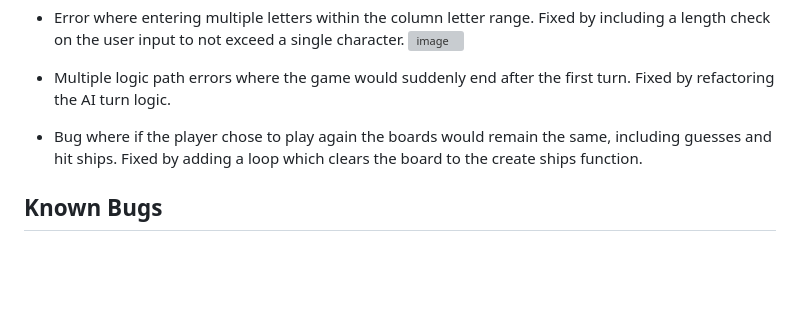
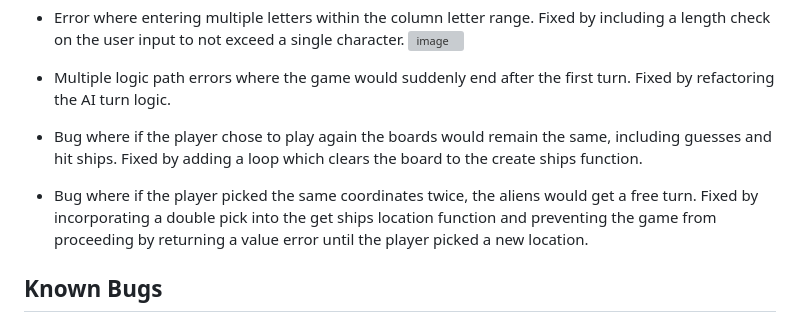
Before and after one commit to BrandonPCollins/Project-3, a Markdown page: README.md, the part around the change. Drawn GitHub-style; blank space fills up the shorter version; grey boxes are pictures that could not be loaded.

```diff
--- a/README.md
+++ b/README.md
@@ -65,6 +65,9 @@ There were several bugs battled during the implementation of this project, parti
 * Multiple logic path errors where the game would suddenly end after the first turn. Fixed by refactoring the AI turn logic.
 
 * Bug where if the player chose to play again the boards would remain the same, including guesses and hit ships. Fixed by adding a loop which clears the board to the create ships function.
+
+* Bug where if the player picked the same coordinates twice, the aliens would get a free turn. Fixed by incorporating a double pick into the get ships location function and preventing the game from proceeding by returning a value error until the player picked a new location.
+
 ## Known Bugs
 
 * Errors within the validator relating to the use of ASCII art and in-line comments. Has no effect upon the code's functionality.
```
